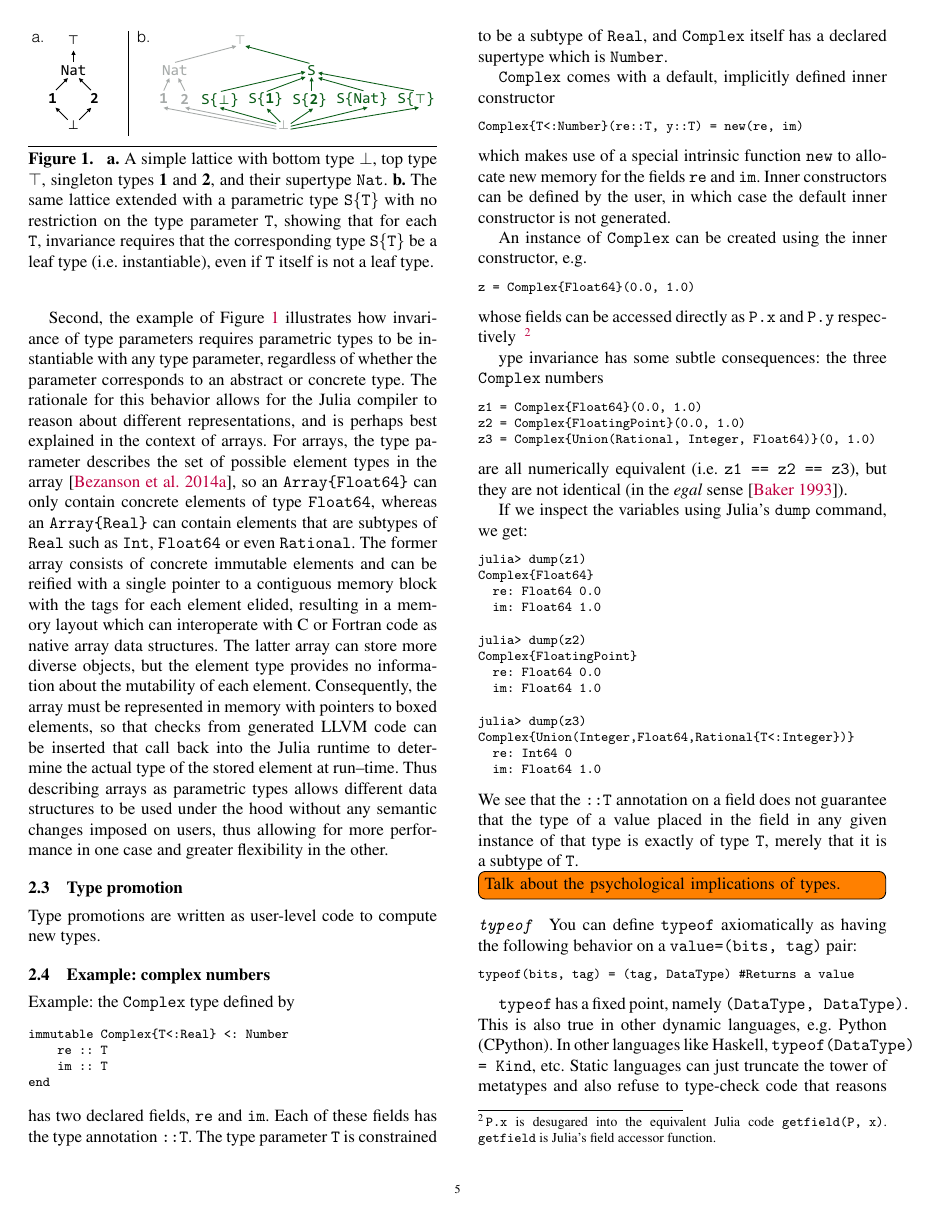
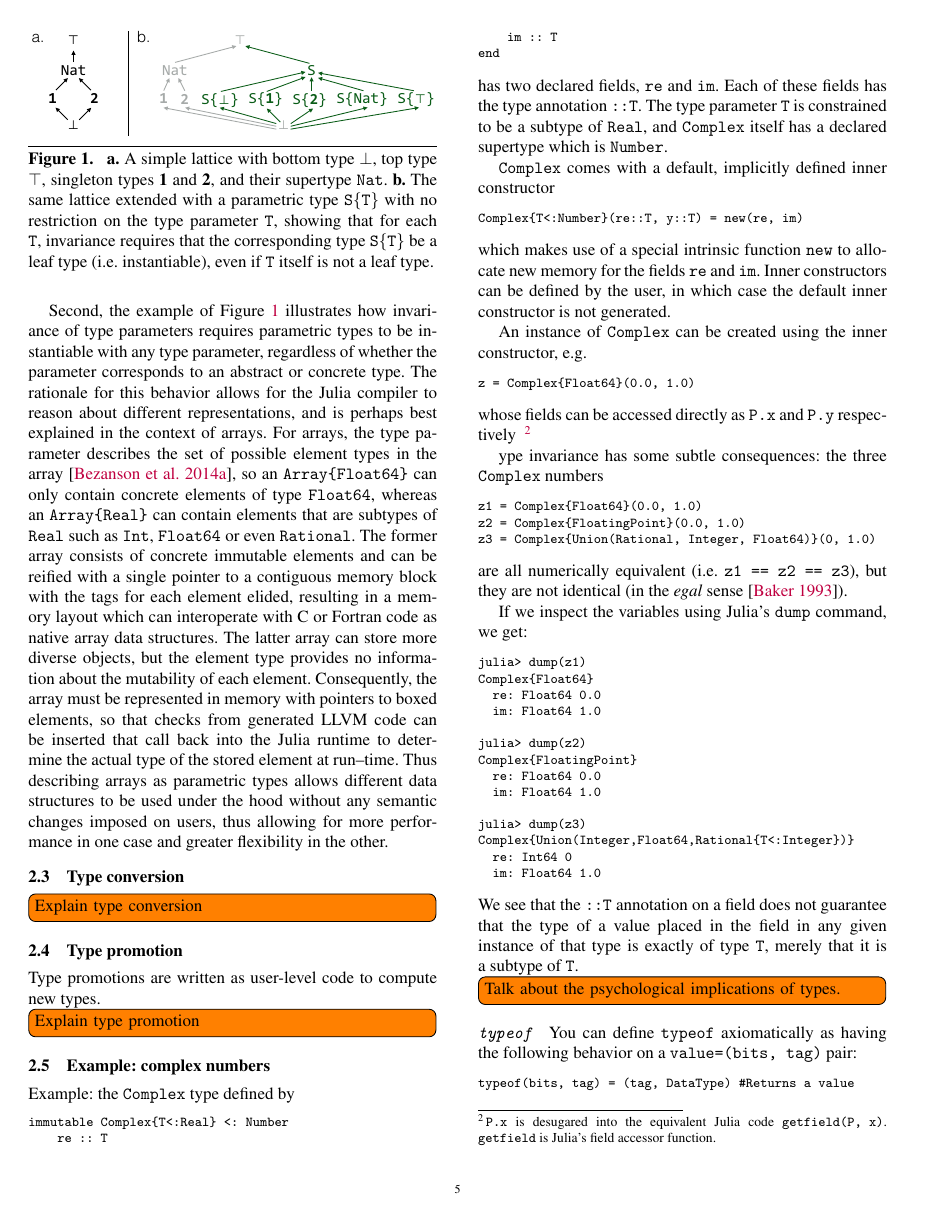
Before and after one commit to jiahao/julia-type-system, a LaTeX paper (pldi2015/pldi2015.tex): page 5 of 16. Compiled offline with pdfLaTeX; a missing font is replaced by an installed copy or a similar font.

Commit message:
Add type conversion and type promotion todos

```diff
--- a/pldi2015/pldi2015.tex
+++ b/pldi2015/pldi2015.tex
@@ -435,9 +435,16 @@ changes imposed on users, thus allowing for more performance in one case and
 greater flexibility in the other.
 
 
+\subsection{Type conversion}
+
+\TODO{Explain type conversion}
+
+
 \subsection{Type promotion}
 
 Type promotions are written as user-level code to compute new types.
+
+\TODO{Explain type promotion}
 
 
 \subsection{Example: complex numbers}
```
